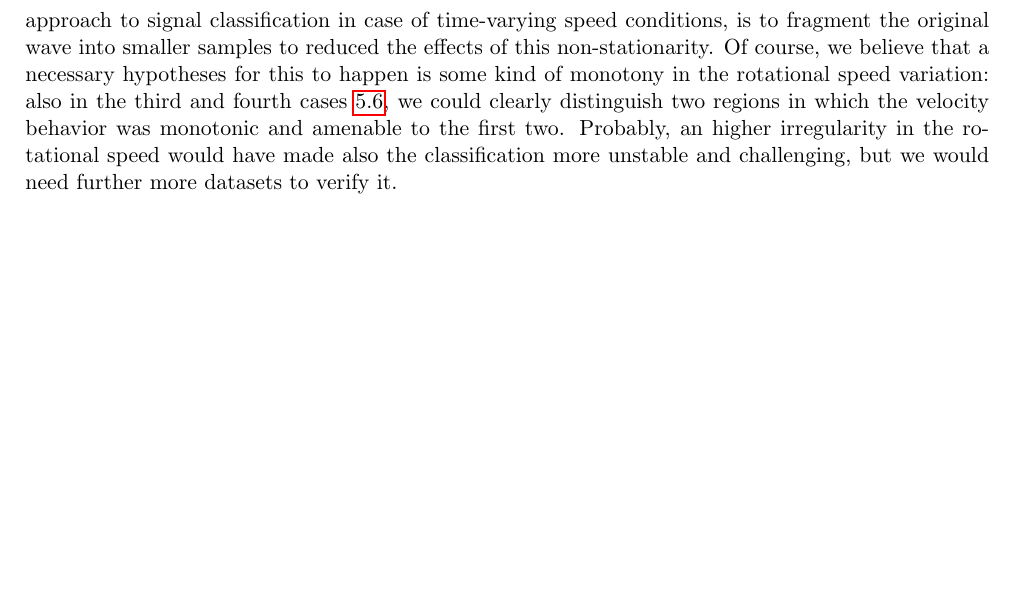
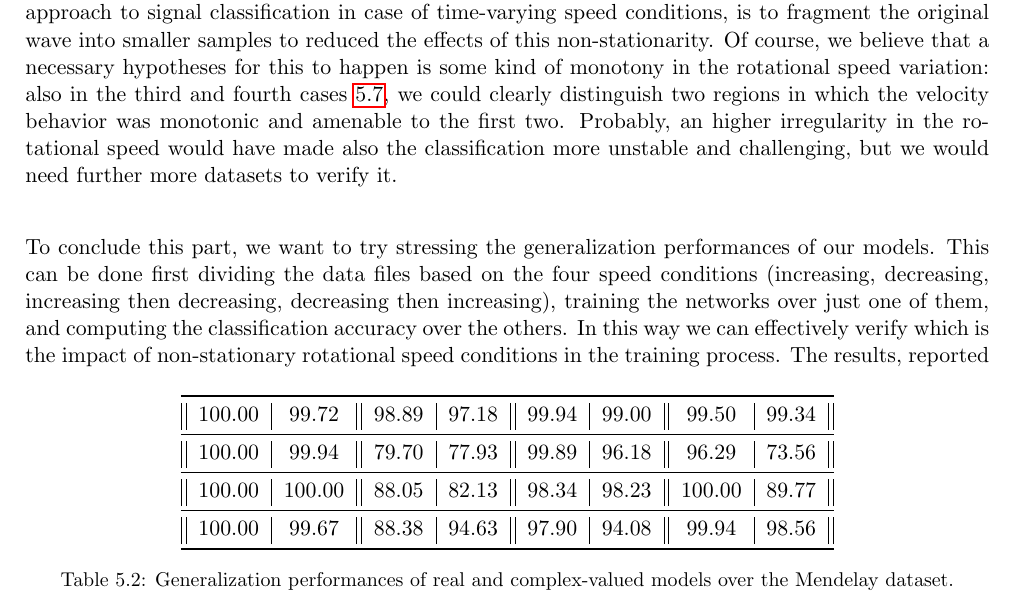
Before and after one commit to MattiaPujatti/complex-valued-deep-learning-for-condition-monitoring, a LaTeX thesis (Thesis/main.tex, which reads Thesis/chapters/healthy_faulty_classification.tex): part of page 44 of 49 before the commit and part of page 44 of 51 after it, cut so that both start at the same text, the shorter picture padded with empty space. Compiled offline with pdfLaTeX.

Commit message:
updated mendeley generalization

```diff
--- a/Thesis/chapters/healthy_faulty_classification.tex
+++ b/Thesis/chapters/healthy_faulty_classification.tex
@@ -205,7 +193,26 @@ Under this perspective, we believe that further reducing the length of input sig
 	\label{fig:mendeley_train_final}
 \end{figure}
 For completeness, it is better to specify that to obtain the results shown in figure \ref{fig:mendeley_train_final} we established a decay schedule for learning rate, in the hope of a faster, but more accurate, convergence.\\
-Finally, this is a really nice behavior, with both models reaching the convergence and the perfect classification ($100\%$) accuracy. This means that our supposition was probably right, and a suitable approach to signal classification in case of time-varying speed conditions, is to fragment the original wave into smaller samples to reduced the effects of this non-stationarity. Of course, we believe that a necessary hypotheses for this to happen is some kind of monotony in the rotational speed variation: also in the third and fourth cases \ref{fig:mendelay_speed_changes}, we could clearly distinguish two regions in which the velocity behavior was monotonic and amenable to the first two. Probably, an higher irregularity in the rotational speed would have made also the classification more unstable and challenging, but we would need further more datasets to verify it.
+Finally, this is a really nice behavior, with both models reaching the convergence and the perfect classification ($100\%$) accuracy. This means that our supposition was probably right, and a suitable approach to signal classification in case of time-varying speed conditions, is to fragment the original wave into smaller samples to reduced the effects of this non-stationarity. Of course, we believe that a necessary hypotheses for this to happen is some kind of monotony in the rotational speed variation: also in the third and fourth cases \ref{fig:mendelay_speed_changes}, we could clearly distinguish two regions in which the velocity behavior was monotonic and amenable to the first two. Probably, an higher irregularity in the rotational speed would have made also the classification more unstable and challenging, but we would need further more datasets to verify it.\\
+
+To conclude this part, we want to try stressing the generalization performances of our models. This can be done first dividing the data files based on the four speed conditions (increasing, decreasing, increasing then decreasing, decreasing then increasing), training the networks over just one of them, and computing the classification accuracy over the others. In this way we can effectively verify which is the impact of non-stationary rotational speed conditions in the training process.
+\begin{table}[!ht]
+	\centering
+	\begin{tabular}{||c|c||c|c||c|c||c|c||}
+		\toprule
+		100.00 & 99.72 & 98.89 & 97.18 & 99.94 & 99.00 & 99.50 & 99.34\\
+		\midrule
+		100.00 & 99.94 & 79.70 & 77.93 & 99.89 & 96.18 & 96.29 & 73.56\\
+		\midrule
+		100.00 & 100.00 & 88.05 & 82.13 & 98.34 & 98.23 & 100.00 & 89.77\\
+		\midrule
+		100.00 & 99.67 & 88.38 & 94.63 & 97.90 & 94.08 & 99.94 & 98.56\\
+		\bottomrule
+	\end{tabular}
+	\caption{Generalization performances of real and complex-valued models over the Mendelay dataset.}
+	\label{tab:mendeley_generalization}
+\end{table}
+The results, reported in table \ref{tab:mendeley_generalization} are generally good: for almost all the combinations both networks managed to converge, obtaining nearly the perfect classification accuracy.
 
 
 
```
Also changed, not shown: Thesis/pictures/bonfiglioli_example_working_cycle.pdf (added), Thesis/pictures/example_stft.pdf (added), Thesis/chapters/healthy_faulty_classification.tex (46 more changed lines), 25 other files.
